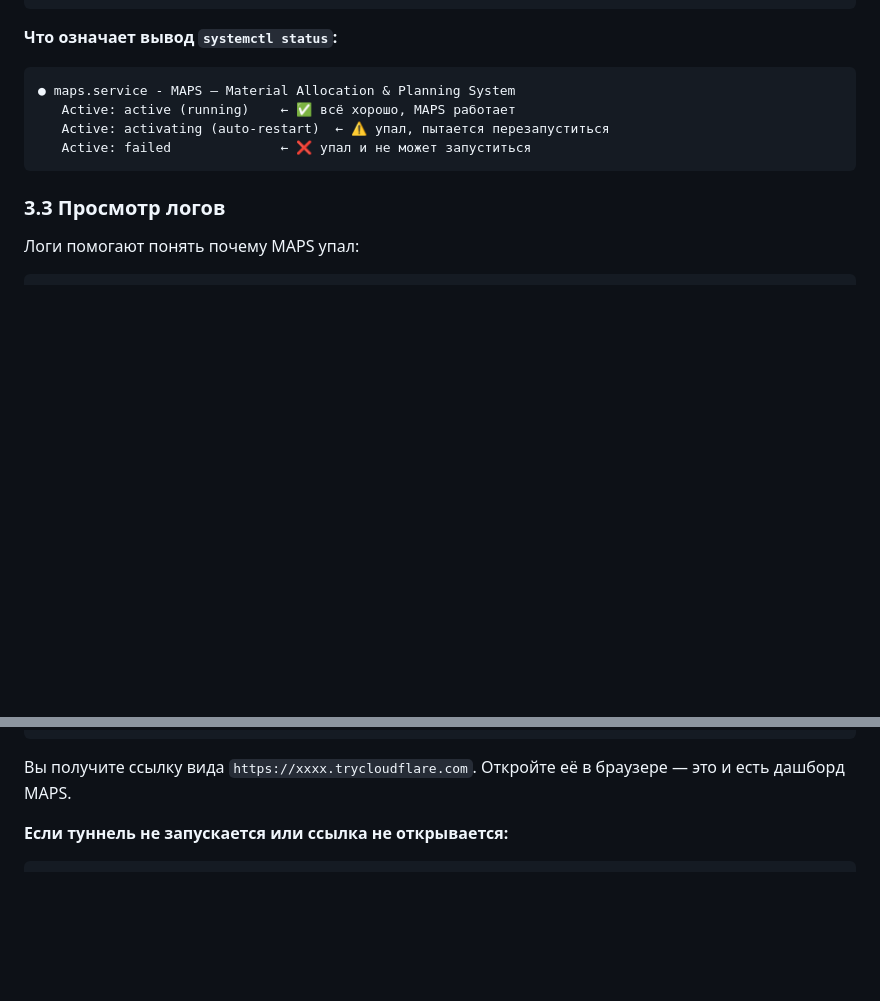
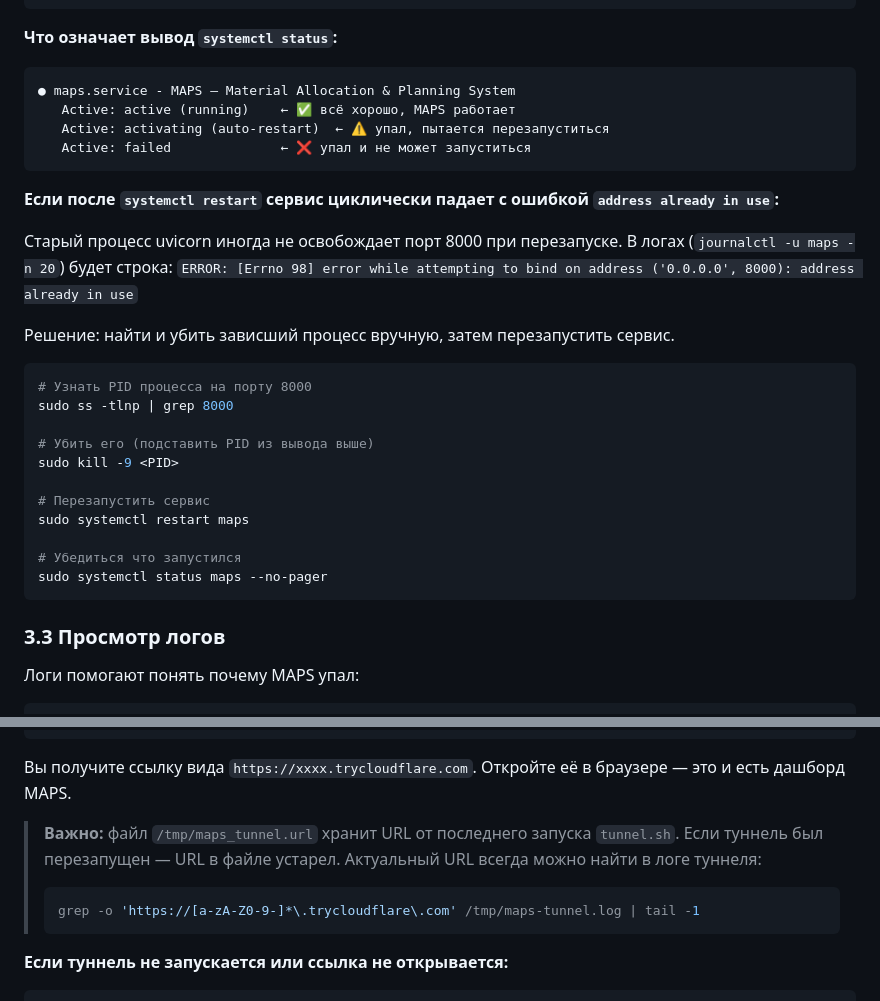
Before and after one commit to DaniarSher81212/maps, a Markdown page: docs/ИНСТРУКЦИЯ.md, 2 parts joined by grey strips. GitHub-like rendering; blank space fills up the shorter version.

Commit message:
docs: добавить инструкции по зависшему порту и устаревшему URL туннеля
- Раздел 3.2: порядок действий при «address already in use» после restart
  (найти PID через ss -tlnp, kill -9, перезапустить сервис)
- Раздел 3.4: предупреждение что /tmp/maps_tunnel.url может быть устаревшим,
  команда для получения актуального URL из лога туннеля

Co-Authored-By: Claude Sonnet 4.6 <noreply@anthropic.com>

````diff
--- a/docs/ИНСТРУКЦИЯ.md
+++ b/docs/ИНСТРУКЦИЯ.md
@@ -171,6 +171,28 @@ sudo systemctl restart maps
    Active: failed              ← ❌ упал и не может запуститься
 ```
 
+**Если после `systemctl restart` сервис циклически падает с ошибкой `address already in use`:**
+
+Старый процесс uvicorn иногда не освобождает порт 8000 при перезапуске.
+В логах (`journalctl -u maps -n 20`) будет строка:
+`ERROR: [Errno 98] error while attempting to bind on address ('0.0.0.0', 8000): address already in use`
+
+Решение: найти и убить зависший процесс вручную, затем перезапустить сервис.
+
+```bash
+# Узнать PID процесса на порту 8000
+sudo ss -tlnp | grep 8000
+
+# Убить его (подставить PID из вывода выше)
+sudo kill -9 <PID>
+
+# Перезапустить сервис
+sudo systemctl restart maps
+
+# Убедиться что запустился
+sudo systemctl status maps --no-pager
+```
+
 ### 3.3 Просмотр логов
 
 Логи помогают понять почему MAPS упал:
@@ -204,6 +226,13 @@ cat /tmp/maps_tunnel.url
 
 Вы получите ссылку вида `https://xxxx.trycloudflare.com`.
 Откройте её в браузере — это и есть дашборд MAPS.
+
+> **Важно:** файл `/tmp/maps_tunnel.url` хранит URL от последнего запуска `tunnel.sh`.
+> Если туннель был перезапущен — URL в файле устарел. Актуальный URL всегда можно
+> найти в логе туннеля:
+> ```bash
+> grep -o 'https://[a-zA-Z0-9-]*\.trycloudflare\.com' /tmp/maps-tunnel.log | tail -1
+> ```
 
 **Если туннель не запускается или ссылка не открывается:**
 
````
